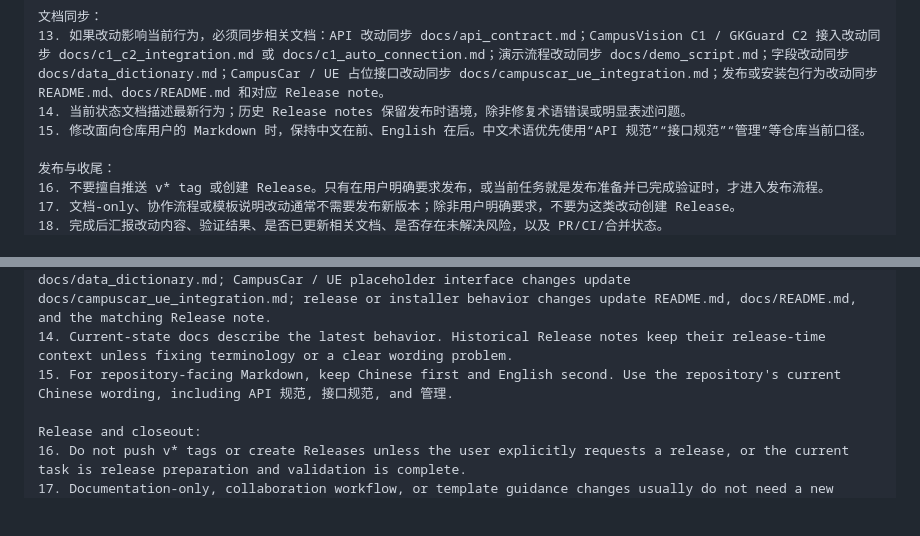
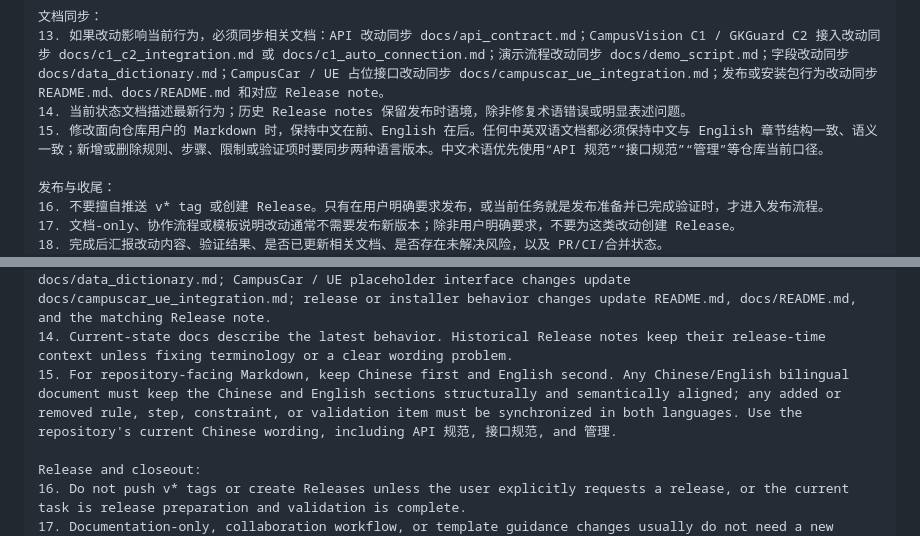
Before and after one commit to CyrusAuyeung/GKGuard, a Markdown page: CONTRIBUTING.md, 2 parts joined by grey strips. GitHub-like rendering; blank space fills up the shorter version.

```diff
--- a/CONTRIBUTING.md
+++ b/CONTRIBUTING.md
@@ -527,7 +527,7 @@ git push
 文档同步：
 13. 如果改动影响当前行为，必须同步相关文档：API 改动同步 docs/api_contract.md；CampusVision C1 / GKGuard C2 接入改动同步 docs/c1_c2_integration.md 或 docs/c1_auto_connection.md；演示流程改动同步 docs/demo_script.md；字段改动同步 docs/data_dictionary.md；CampusCar / UE 占位接口改动同步 docs/campuscar_ue_integration.md；发布或安装包行为改动同步 README.md、docs/README.md 和对应 Release note。
 14. 当前状态文档描述最新行为；历史 Release notes 保留发布时语境，除非修复术语错误或明显表述问题。
-15. 修改面向仓库用户的 Markdown 时，保持中文在前、English 在后。中文术语优先使用“API 规范”“接口规范”“管理”等仓库当前口径。
+15. 修改面向仓库用户的 Markdown 时，保持中文在前、English 在后。任何中英双语文档都必须保持中文与 English 章节结构一致、语义一致；新增或删除规则、步骤、限制或验证项时要同步两种语言版本。中文术语优先使用“API 规范”“接口规范”“管理”等仓库当前口径。
 
 发布与收尾：
 16. 不要擅自推送 v* tag 或创建 Release。只有在用户明确要求发布，或当前任务就是发布准备并已完成验证时，才进入发布流程。
@@ -1034,7 +1034,7 @@ Implementation and validation:
 Documentation synchronization:
 13. If a change affects current behavior, synchronize related docs: API changes update docs/api_contract.md; CampusVision C1 / GKGuard C2 integration changes update docs/c1_c2_integration.md or docs/c1_auto_connection.md; demo flow changes update docs/demo_script.md; field changes update docs/data_dictionary.md; CampusCar / UE placeholder interface changes update docs/campuscar_ue_integration.md; release or installer behavior changes update README.md, docs/README.md, and the matching Release note.
 14. Current-state docs describe the latest behavior. Historical Release notes keep their release-time context unless fixing terminology or a clear wording problem.
-15. For repository-facing Markdown, keep Chinese first and English second. Use the repository's current Chinese wording, including API 规范, 接口规范, and 管理.
+15. For repository-facing Markdown, keep Chinese first and English second. Any Chinese/English bilingual document must keep the Chinese and English sections structurally and semantically aligned; any added or removed rule, step, constraint, or validation item must be synchronized in both languages. Use the repository's current Chinese wording, including API 规范, 接口规范, and 管理.
 
 Release and closeout:
 16. Do not push v* tags or create Releases unless the user explicitly requests a release, or the current task is release preparation and validation is complete.
```
Also changed, not shown: AGENTS.md (+2 -2 lines), docs/README.md (+2 -0 lines).
